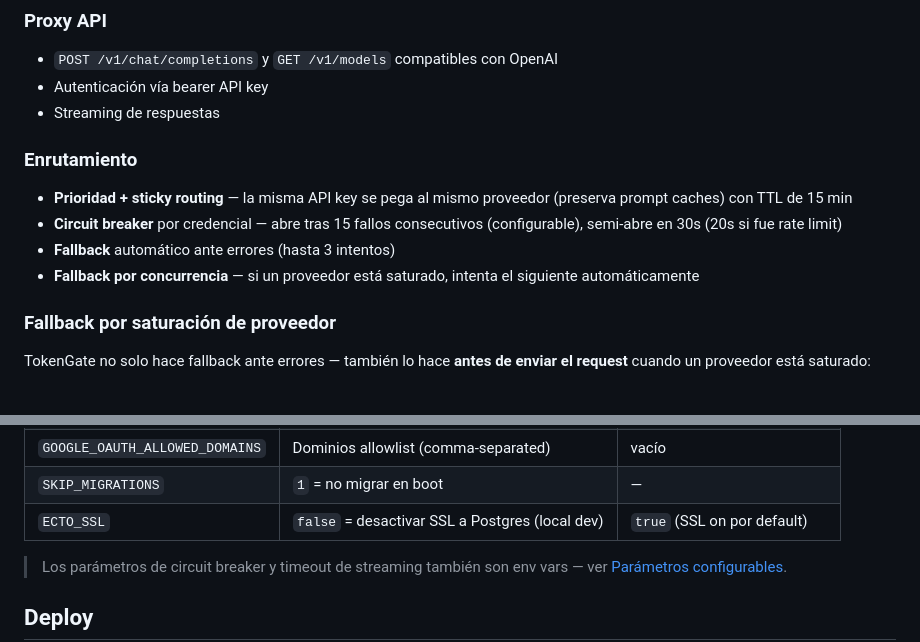
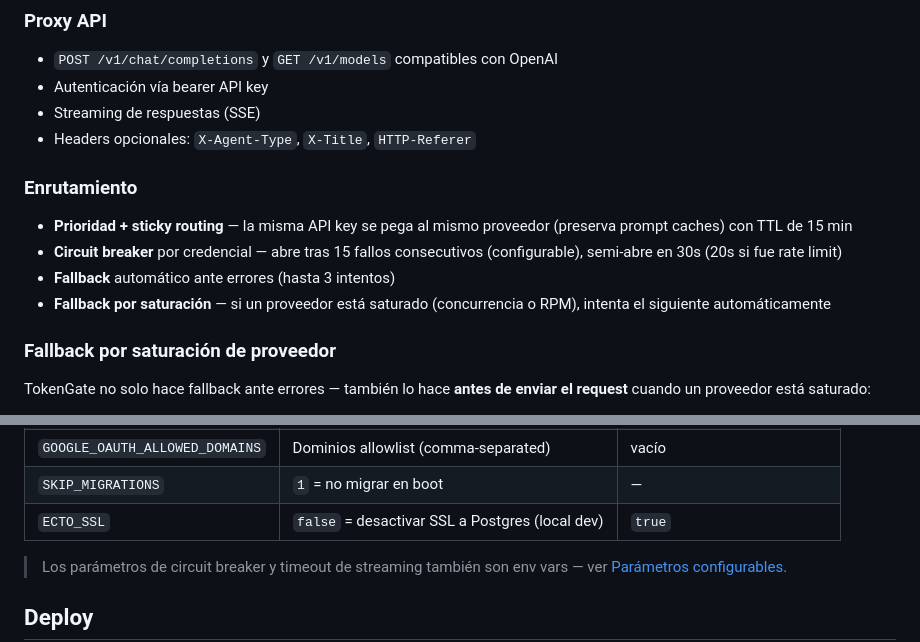
Before and after one commit to alvarolizama/tokengate, a Markdown page: README.md, 2 parts joined by grey strips. Drawn GitHub-style.

```diff
--- a/README.md
+++ b/README.md
@@ -41,14 +18,15 @@
 
 - `POST /v1/chat/completions` y `GET /v1/models` compatibles con OpenAI
 - Autenticación vía bearer API key
-- Streaming de respuestas
+- Streaming de respuestas (SSE)
+- Headers opcionales: `X-Agent-Type`, `X-Title`, `HTTP-Referer`
 
 ### Enrutamiento
 
 - **Prioridad + sticky routing** — la misma API key se pega al mismo proveedor (preserva prompt caches) con TTL de 15 min
 - **Circuit breaker** por credencial — abre tras 15 fallos consecutivos (configurable), semi-abre en 30s (20s si fue rate limit)
 - **Fallback** automático ante errores (hasta 3 intentos)
-- **Fallback por concurrencia** — si un proveedor está saturado, intenta el siguiente automáticamente
+- **Fallback por saturación** — si un proveedor está saturado (concurrencia o RPM), intenta el siguiente automáticamente
 
 ### Fallback por saturación de proveedor
 
@@ -248,7 +269,7 @@ Headers opcionales: `X-Agent-Type`, `X-Title`, `HTTP-Referer`
 | `GOOGLE_OAUTH_CLIENT_SECRET` | Google OAuth (opcional) | — |
 | `GOOGLE_OAUTH_ALLOWED_DOMAINS` | Dominios allowlist (comma-separated) | vacío |
 | `SKIP_MIGRATIONS` | `1` = no migrar en boot | — |
-| `ECTO_SSL` | `false` = desactivar SSL a Postgres (local dev) | `true` (SSL on por default) |
+| `ECTO_SSL` | `false` = desactivar SSL a Postgres (local dev) | `true` |
 
 > Los parámetros de circuit breaker y timeout de streaming también son env vars — ver [Parámetros configurables](#parámetros-configurables).
 
```
Also changed, not shown: other parts of README.md (+50 -30 lines).
